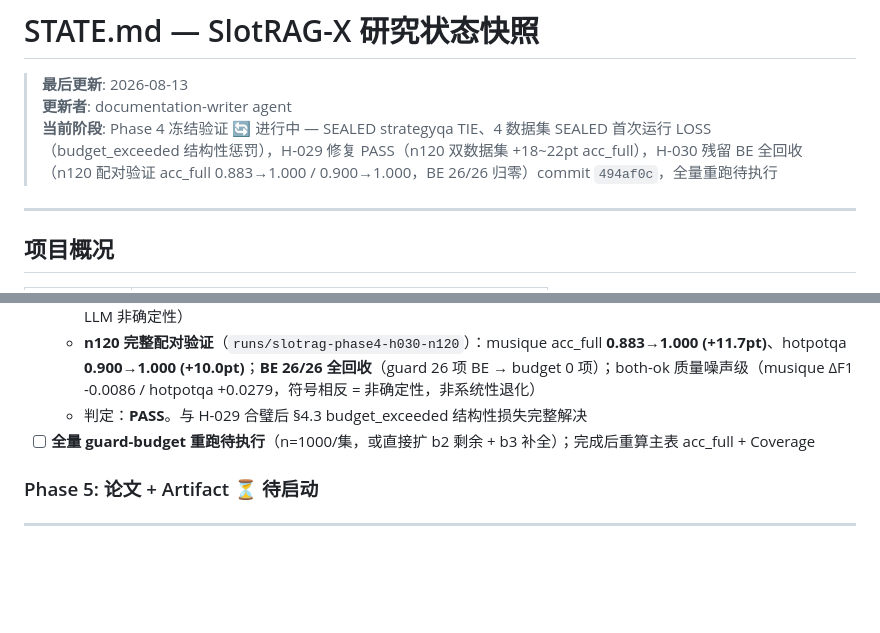
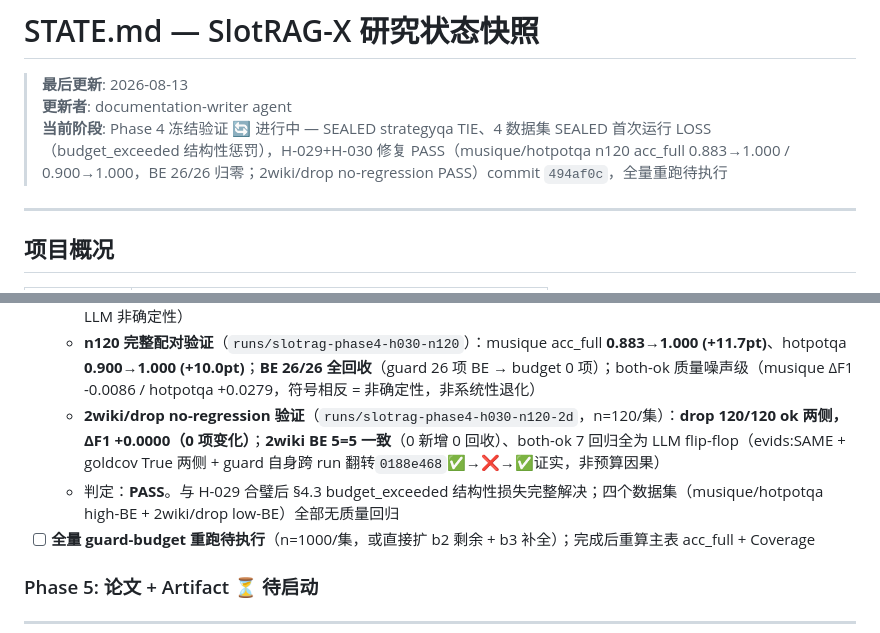
Before and after one commit to Meng0329/SlotRAG, a Markdown page: research/STATE.md, 2 parts joined by grey strips. GitHub-like rendering; blank space fills up the shorter version.

```diff
--- a/research/STATE.md
+++ b/research/STATE.md
@@ -2,7 +2,7 @@
 
 > **最后更新**: 2026-08-13
 > **更新者**: documentation-writer agent
-> **当前阶段**: Phase 4 冻结验证 🔄 进行中 — SEALED strategyqa TIE、4 数据集 SEALED 首次运行 LOSS（budget_exceeded 结构性惩罚），H-029 修复 PASS（n120 双数据集 +18~22pt acc_full），H-030 残留 BE 全回收（n120 配对验证 acc_full 0.883→1.000 / 0.900→1.000，BE 26/26 归零）commit `494af0c`，全量重跑待执行
+> **当前阶段**: Phase 4 冻结验证 🔄 进行中 — SEALED strategyqa TIE、4 数据集 SEALED 首次运行 LOSS（budget_exceeded 结构性惩罚），H-029+H-030 修复 PASS（musique/hotpotqa n120 acc_full 0.883→1.000 / 0.900→1.000，BE 26/26 归零；2wiki/drop no-regression PASS）commit `494af0c`，全量重跑待执行
 
 ---
 
@@ -211,7 +211,8 @@
   - 干预：Stage A executor 前视预留 `slot_call_cap = remaining - len(remaining)`；Stage B `_prune_plan_to_max_slots` 按 articulation point 降级 + `budget_fit = max_retrieval_calls - 1` 触发
   - 验证：**11/11 残留 BE 项恢复 OK，10/11 F1=1.0**（1 F1=0 为 LLM 生成错误非预算）；both-ok 质量中性（变化全为 LLM 非确定性）
   - **n120 完整配对验证**（`runs/slotrag-phase4-h030-n120`）：musique acc_full **0.883→1.000 (+11.7pt)**、hotpotqa **0.900→1.000 (+10.0pt)**；**BE 26/26 全回收**（guard 26 项 BE → budget 0 项）；both-ok 质量噪声级（musique ΔF1 -0.0086 / hotpotqa +0.0279，符号相反 = 非确定性，非系统性退化）
-  - 判定：**PASS**。与 H-029 合璧后 §4.3 budget_exceeded 结构性损失完整解决
+  - **2wiki/drop no-regression 验证**（`runs/slotrag-phase4-h030-n120-2d`，n=120/集）：**drop 120/120 ok 两侧，ΔF1 +0.0000（0 项变化）**；**2wiki BE 5=5 一致**（0 新增 0 回收）、both-ok 7 回归全为 LLM flip-flop（evids:SAME + goldcov True 两侧 + guard 自身跨 run 翻转`0188e468`✅→❌→✅证实，非预算因果）
+  - 判定：**PASS**。与 H-029 合璧后 §4.3 budget_exceeded 结构性损失完整解决；四个数据集（musique/hotpotqa high-BE + 2wiki/drop low-BE）全部无质量回归
 - [ ] **全量 guard-budget 重跑待执行**（n=1000/集，或直接扩 b2 剩余 + b3 补全）；完成后重算主表 acc_full + Coverage
 ### Phase 5: 论文 + Artifact ⏳ 待启动
 
```
Also changed, not shown: research/HYPOTHESES.md (+6 -0 lines), research/SEALED_SET_ATTRIBUTION_AUDIT.md (+11 -0 lines).
